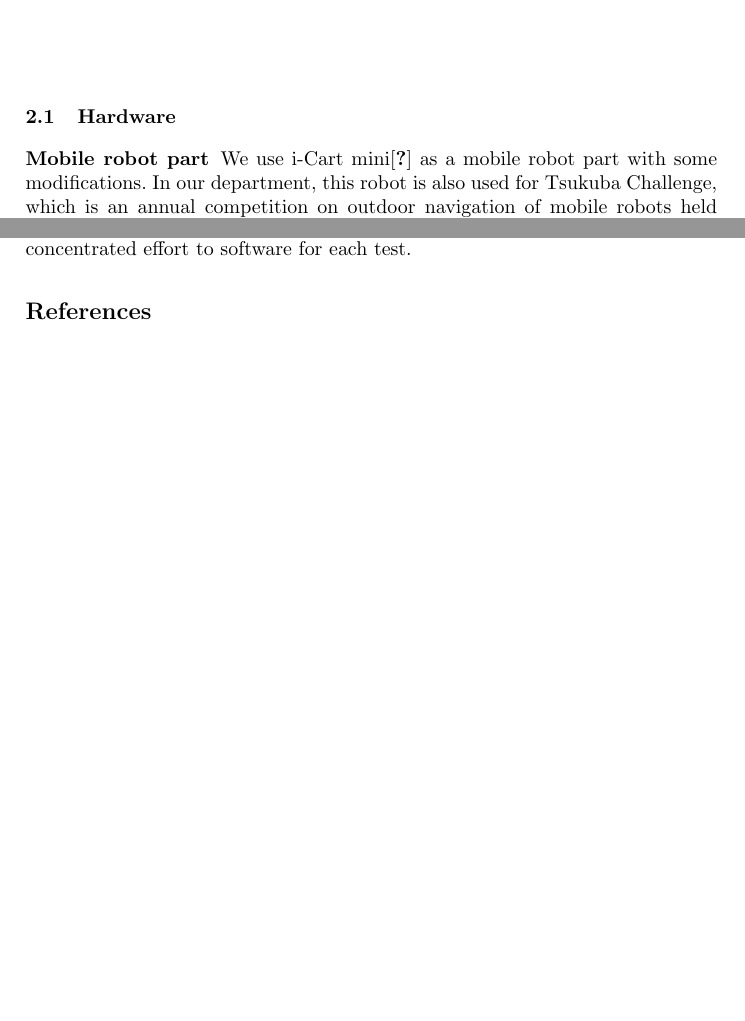
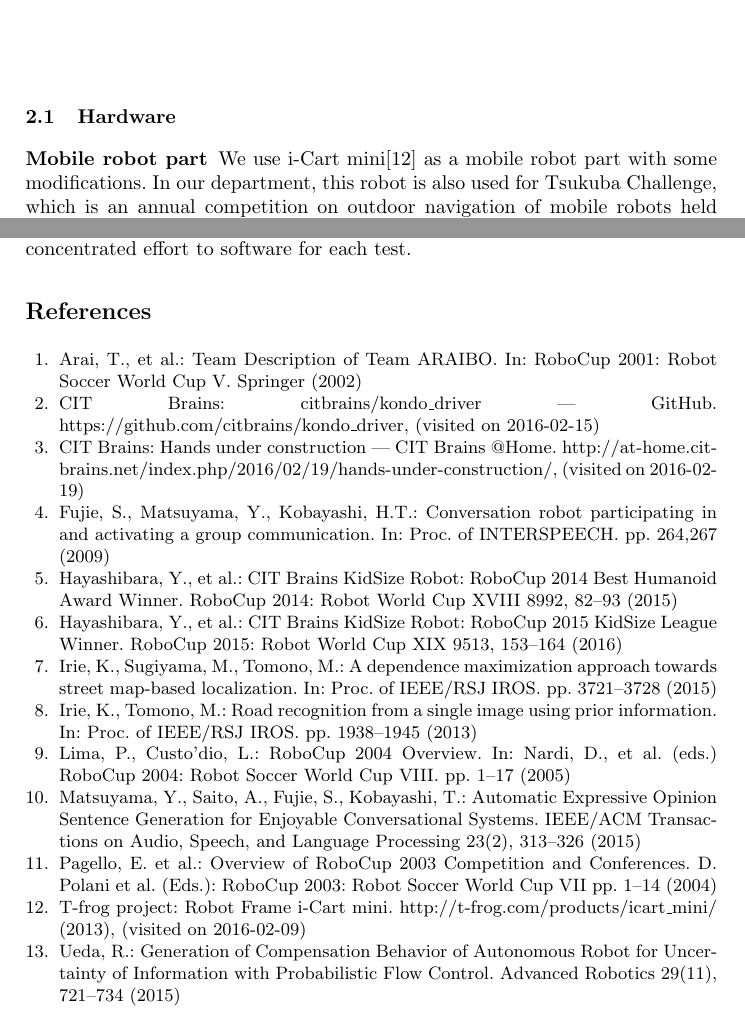
Before and after one commit to ryuichiueda/TDP2016, a LaTeX paper (tdp2016.tex): two parts of pages 2 and 7 of 7, joined at a grey line, cut so that both start at the same text, the shorter picture padded with empty space. Compiled offline with pdfLaTeX.

Commit message:
Clean bib

```diff
--- a/tdp2016.tex
+++ b/tdp2016.tex
@@ -297,9 +297,71 @@ The outer package of the robot will be prepared before
 this event. After that, we will devote concentrated effort
 to software for each test.
 
+%\bibliographystyle{splncs03}
+%\bibliography{../bibfiles/eng,../bibfiles/url}
 
+\begin{thebibliography}{10}
+\providecommand{\url}[1]{\texttt{#1}}
+\providecommand{\urlprefix}{URL }
 
-\bibliographystyle{splncs03}
-\bibliography{../bibfiles/eng,../bibfiles/url}
+\bibitem{arai2002tdp}
+Arai, T., et~al.: {Team Description of Team ARAIBO}. In: RoboCup 2001: Robot
+  Soccer World Cup V. Springer (2002)
 
+\bibitem{hayashibara_kondo}
+CIT Brains: {citbrains/kondo\_driver | GitHub}.
+  {https://github.com/citbrains/kondo\_driver}, (visited on 2016-02-15)
+
+\bibitem{citba2016}
+CIT Brains: {Hands under construction | CIT Brains @Home}.
+  http://at-home.cit-brains.net/index.php/2016/02/19/hands-under-construction/,
+  (visited on 2016-02-19)
+
+\bibitem{fujie2009}
+Fujie, S., Matsuyama, Y., Kobayashi, H.T.: {Conversation robot participating in
+  and activating a group communication}. In: Proc. of INTERSPEECH. pp. 264,267
+  (2009)
+
+\bibitem{hayashibara2015}
+Hayashibara, Y., et~al.: {CIT Brains KidSize Robot: RoboCup 2014 Best Humanoid
+  Award Winner}. RoboCup 2014: Robot World Cup XVIII  8992,  82--93 (2015)
+
+\bibitem{hayashibara2016}
+Hayashibara, Y., et~al.: {CIT Brains KidSize Robot: RoboCup 2015 KidSize League
+  Winner}. RoboCup 2015: Robot World Cup XIX  9513,  153--164 (2016)
+
+\bibitem{irie2015}
+Irie, K., Sugiyama, M., Tomono, M.: {A dependence maximization approach towards
+  street map-based localization}. In: Proc. of IEEE/RSJ IROS. pp. 3721--3728
+  (2015)
+
+\bibitem{irie2013}
+Irie, K., Tomono, M.: {Road recognition from a single image using prior
+  information}. In: Proc. of IEEE/RSJ IROS. pp. 1938--1945 (2013)
+
+\bibitem{lima2005}
+Lima, P., Custo'dio, L.: {RoboCup 2004 Overview}. In: Nardi, D., et~al. (eds.)
+  RoboCup 2004: Robot Soccer World Cup VIII. pp. 1--17 (2005)
+
+\bibitem{matsuyama2015}
+Matsuyama, Y., Saito, A., Fujie, S., Kobayashi, T.: {Automatic Expressive
+  Opinion Sentence Generation for Enjoyable Conversational Systems}. IEEE/ACM
+  Transactions on Audio, Speech, and Language Processing  23(2),  313--326
+  (2015)
+
+\bibitem{pagello2004}
+Pagello, E. et~al.: {Overview of
+  RoboCup 2003 Competition and Conferences}. D. Polani et al. (Eds.): RoboCup
+  2003: Robot Soccer World Cup VII pp. 1--14 (2004)
+
+\bibitem{icartmini}
+{T-frog project}: {Robot Frame i-Cart mini}.
+  {http://t-frog.com/products/icart\_mini/} (2013), (visited on 2016-02-09)
+
+\bibitem{ueda2015}
+Ueda, R.: {Generation of Compensation Behavior of Autonomous Robot for
+  Uncertainty of Information with Probabilistic Flow Control}. Advanced
+  Robotics  29(11),  721--734 (2015)
+
+\end{thebibliography}
 \end{document}
```
Also changed, not shown: Makefile, tdp2016.pdf.
